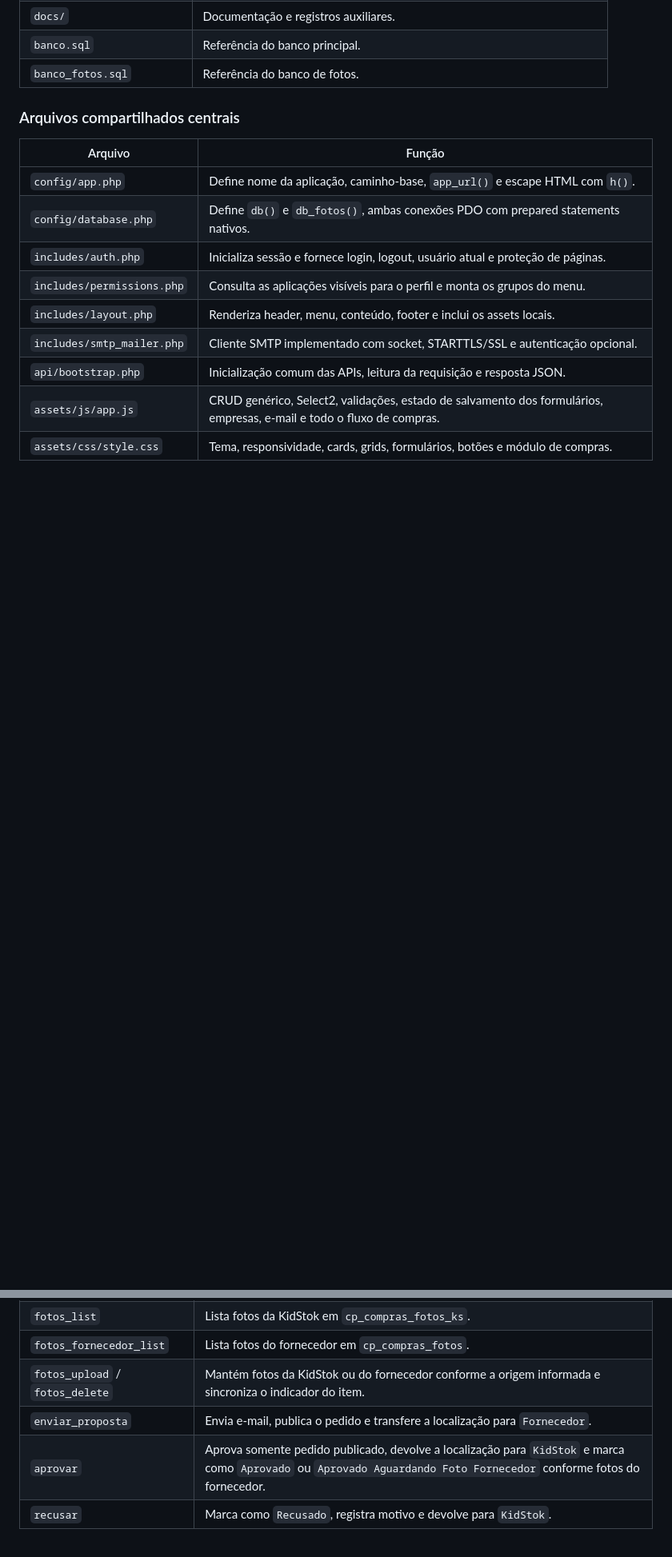
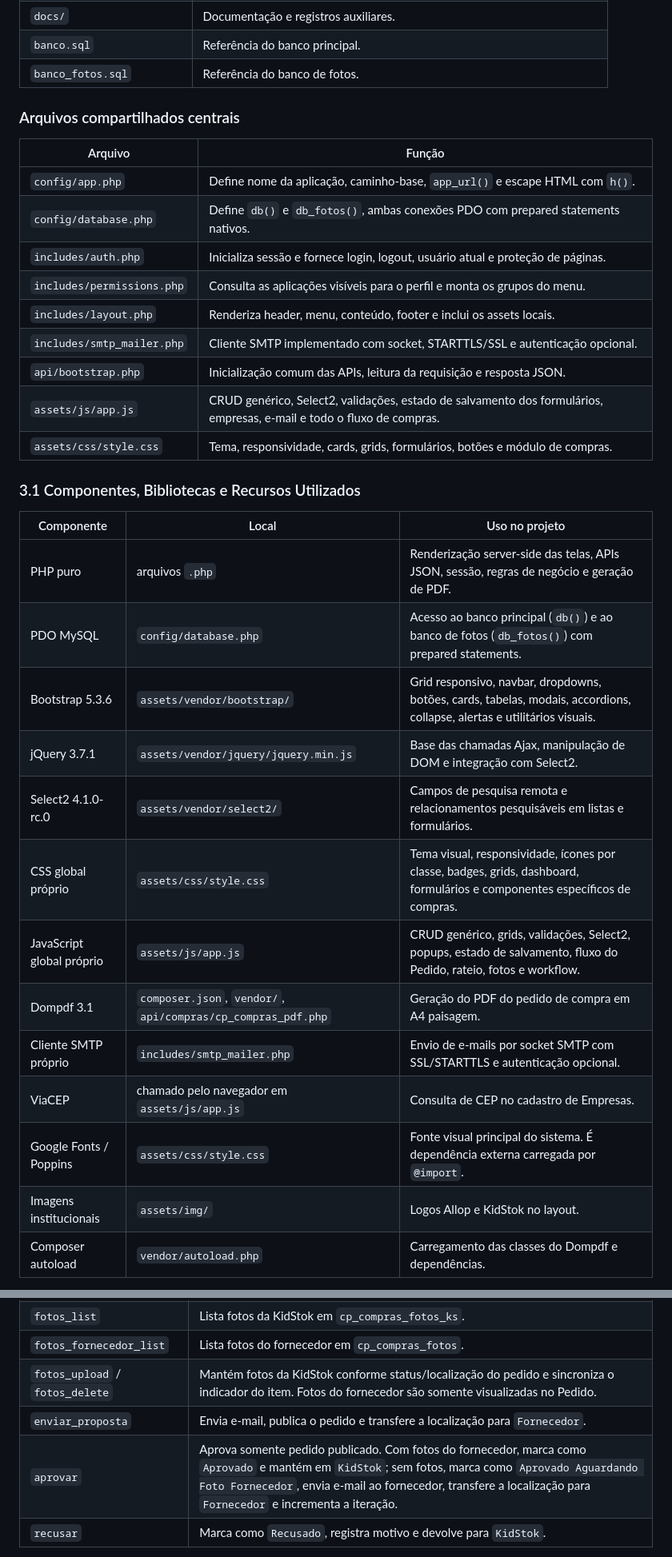
Before and after one commit to e7ti/allop, a Markdown page: docs/plaintext.md, 2 parts joined by grey strips. Shown at 80% size. GitHub-like rendering; blank space fills up the shorter version.

Commit message:
Atualizacao do md com detalhes dos componentes

```diff
--- a/docs/plaintext.md
+++ b/docs/plaintext.md
@@ -72,3 +72,21 @@ index.php
 | `assets/js/app.js` | CRUD genérico, Select2, validações, estado de salvamento dos formulários, empresas, e-mail e todo o fluxo de compras. |
 | `assets/css/style.css` | Tema, responsividade, cards, grids, formulários, botões e módulo de compras. |
 
+### 3.1 Componentes, Bibliotecas e Recursos Utilizados
+
+| Componente | Local | Uso no projeto |
+| --- | --- | --- |
+| PHP puro | arquivos `.php` | Renderização server-side das telas, APIs JSON, sessão, regras de negócio e geração de PDF. |
+| PDO MySQL | `config/database.php` | Acesso ao banco principal (`db()`) e ao banco de fotos (`db_fotos()`) com prepared statements. |
+| Bootstrap 5.3.6 | `assets/vendor/bootstrap/` | Grid responsivo, navbar, dropdowns, botões, cards, tabelas, modais, accordions, collapse, alertas e utilitários visuais. |
+| jQuery 3.7.1 | `assets/vendor/jquery/jquery.min.js` | Base das chamadas Ajax, manipulação de DOM e integração com Select2. |
+| Select2 4.1.0-rc.0 | `assets/vendor/select2/` | Campos de pesquisa remota e relacionamentos pesquisáveis em listas e formulários. |
+| CSS global próprio | `assets/css/style.css` | Tema visual, responsividade, ícones por classe, badges, grids, dashboard, formulários e componentes específicos de compras. |
+| JavaScript global próprio | `assets/js/app.js` | CRUD genérico, grids, validações, Select2, popups, estado de salvamento, fluxo do Pedido, rateio, fotos e workflow. |
+| Dompdf 3.1 | `composer.json`, `vendor/`, `api/compras/cp_compras_pdf.php` | Geração do PDF do pedido de compra em A4 paisagem. |
+| Cliente SMTP próprio | `includes/smtp_mailer.php` | Envio de e-mails por socket SMTP com SSL/STARTTLS e autenticação opcional. |
+| ViaCEP | chamado pelo navegador em `assets/js/app.js` | Consulta de CEP no cadastro de Empresas. |
+| Google Fonts / Poppins | `assets/css/style.css` | Fonte visual principal do sistema. É dependência externa carregada por `@import`. |
+| Imagens institucionais | `assets/img/` | Logos Allop e KidStok no layout. |
+| Composer autoload | `vendor/autoload.php` | Carregamento das classes do Dompdf e dependências. |
+
@@ -138,9 +174,9 @@ Principais ações da API:
 | `referencia` | Carrega uma referência e suas combinações de tamanho/cor de `pf_colecao`. |
 | `fotos_list` | Lista fotos da KidStok em `cp_compras_fotos_ks`. |
 | `fotos_fornecedor_list` | Lista fotos do fornecedor em `cp_compras_fotos`. |
-| `fotos_upload` / `fotos_delete` | Mantém fotos da KidStok ou do fornecedor conforme a origem informada e sincroniza o indicador do item. |
+| `fotos_upload` / `fotos_delete` | Mantém fotos da KidStok conforme status/localização do pedido e sincroniza o indicador do item. Fotos do fornecedor são somente visualizadas no Pedido. |
 | `enviar_proposta` | Envia e-mail, publica o pedido e transfere a localização para `Fornecedor`. |
-| `aprovar` | Aprova somente pedido publicado, devolve a localização para `KidStok` e marca como `Aprovado` ou `Aprovado Aguardando Foto Fornecedor` conforme fotos do fornecedor. |
+| `aprovar` | Aprova somente pedido publicado. Com fotos do fornecedor, marca como `Aprovado` e mantém em `KidStok`; sem fotos, marca como `Aprovado Aguardando Foto Fornecedor`, envia e-mail ao fornecedor, transfere a localização para `Fornecedor` e incrementa a iteração. |
 | `recusar` | Marca como `Recusado`, registra motivo e devolve para `KidStok`. |
 
 O botão **Imprimir PDF** é exibido em pedidos já gravados. O relatório contém dados do cabeçalho, auditoria, itens, tamanhos, cores, preços, markups e um resumo do rateio das cores de cada tamanho. A geração usa Dompdf instalado localmente pelo Composer.
```
Also changed, not shown: other parts of docs/plaintext.md (+29 -6 lines).
